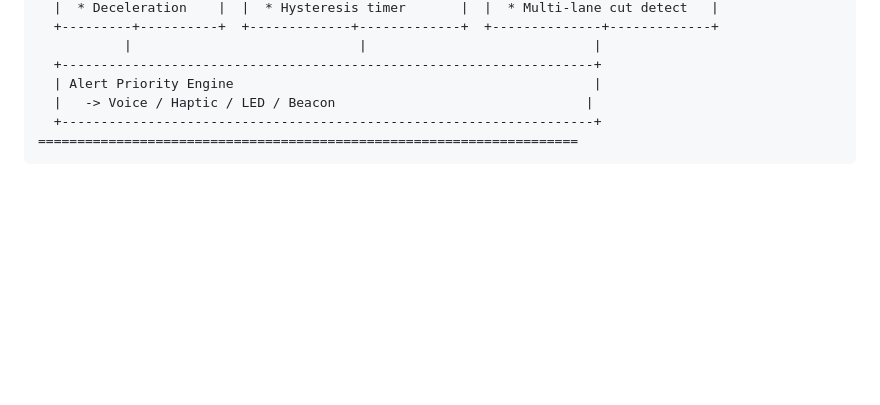
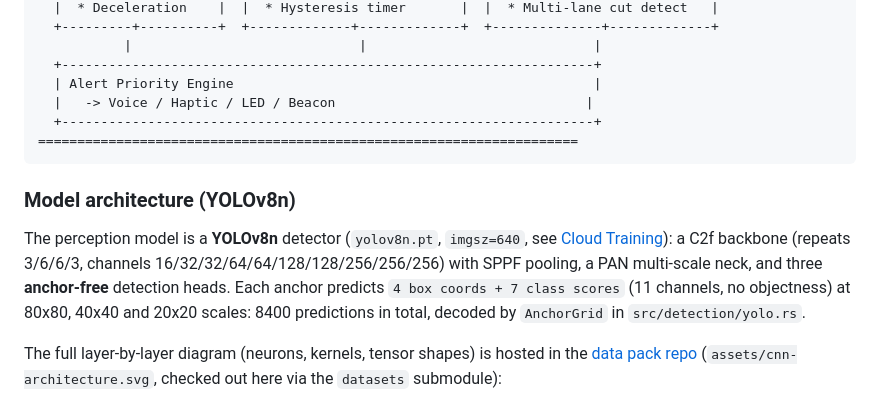
Before and after one commit to arpanpathak/driving-civicsense-vision-model, a Markdown page: README.md, the part around one of its changes. GitHub-like rendering; blank space fills up the shorter version.

````diff
--- a/README.md
+++ b/README.md
@@ -134,3 +134,17 @@ All variants process **100% on-device**. No cloud upload. No subscription.
 =====================================================================
 ```
 
+### Model architecture (YOLOv8n)
+
+The perception model is a **YOLOv8n** detector (`yolov8n.pt`, `imgsz=640`, see
+[Cloud Training](CLOUD_TRAINING.md)): a C2f backbone (repeats 3/6/6/3,
+channels 16/32/32/64/64/128/128/256/256/256) with SPPF pooling, a PAN
+multi-scale neck, and three **anchor-free** detection heads. Each anchor
+predicts `4 box coords + 7 class scores` (11 channels, no objectness) at
+80x80, 40x40 and 20x20 scales: 8400 predictions in total, decoded by
+`AnchorGrid` in `src/detection/yolo.rs`.
+
+The full layer-by-layer diagram (neurons, kernels, tensor shapes) is hosted in
+the [data pack repo](https://github.com/arpanpathak/driving-civic-sense-data-crowd)
+(`assets/cnn-architecture.svg`, checked out here via the `datasets` submodule):
+
````
Also changed, not shown: other parts of README.md (+26 -22 lines).
